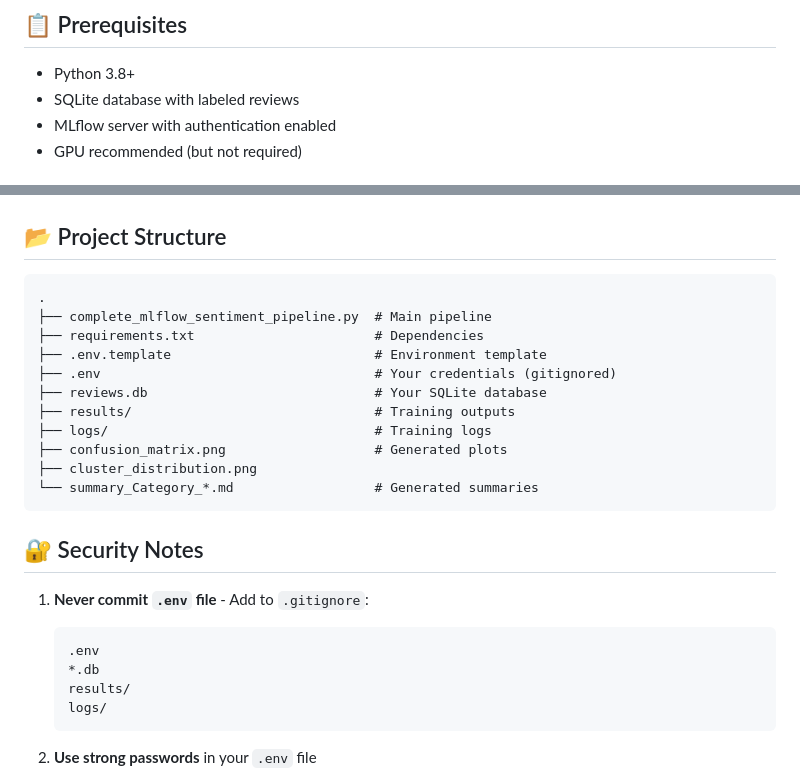
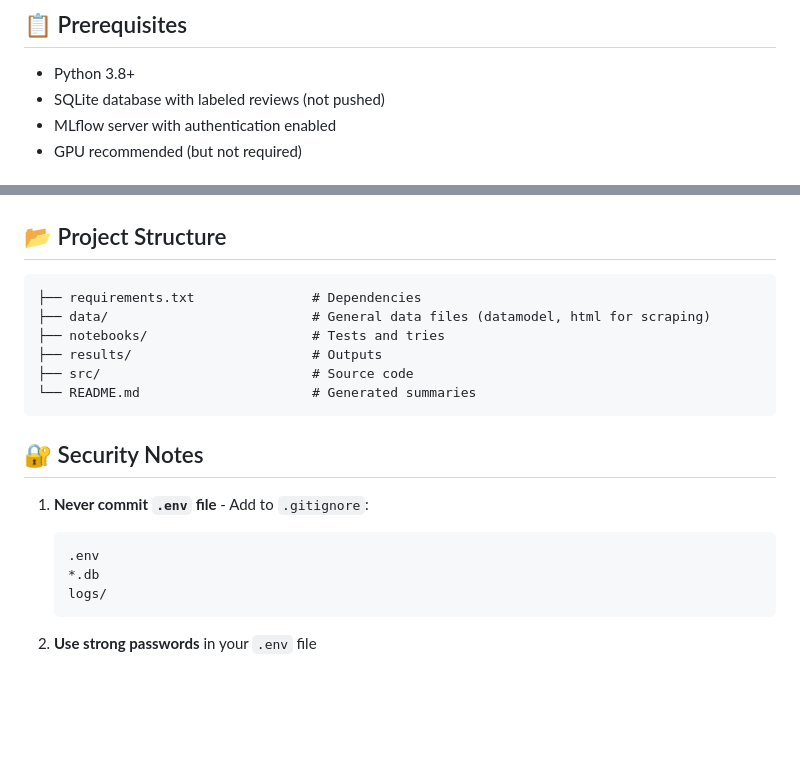
Before and after one commit to kep1n/nlp-business-case-automated-customers-reviews, a Markdown page: README.md, 2 parts joined by grey strips. GitHub-like rendering; blank space fills up the shorter version.

Commit message:
Clean the repo again

````diff
--- a/README.md
+++ b/README.md
@@ -7,7 +7,7 @@ NOTE: This repository is currently a Work in Progress (WIP) / experimental / pro
 ## 📋 Prerequisites
 
 - Python 3.8+
-- SQLite database with labeled reviews
+- SQLite database with labeled reviews (not pushed)
 - MLflow server with authentication enabled
 - GPU recommended (but not required)
 
@@ -167,17 +167,12 @@ pip install -r requirements.txt --upgrade
 ## 📂 Project Structure
 
 ```
-.
-├── complete_mlflow_sentiment_pipeline.py  # Main pipeline
-├── requirements.txt                       # Dependencies
-├── .env.template                          # Environment template
-├── .env                                   # Your credentials (gitignored)
-├── reviews.db                             # Your SQLite database
-├── results/                               # Training outputs
-├── logs/                                  # Training logs
-├── confusion_matrix.png                   # Generated plots
-├── cluster_distribution.png
-└── summary_Category_*.md                  # Generated summaries
+├── requirements.txt               # Dependencies
+├── data/                          # General data files (datamodel, html for scraping)
+├── notebooks/                     # Tests and tries
+├── results/                       # Outputs
+├── src/                           # Source code
+└── README.md                      # Generated summaries
 ```
 
 ## 🔐 Security Notes
@@ -186,7 +181,6 @@ pip install -r requirements.txt --upgrade
    ```
    .env
    *.db
-   results/
    logs/
    ```
 
````
